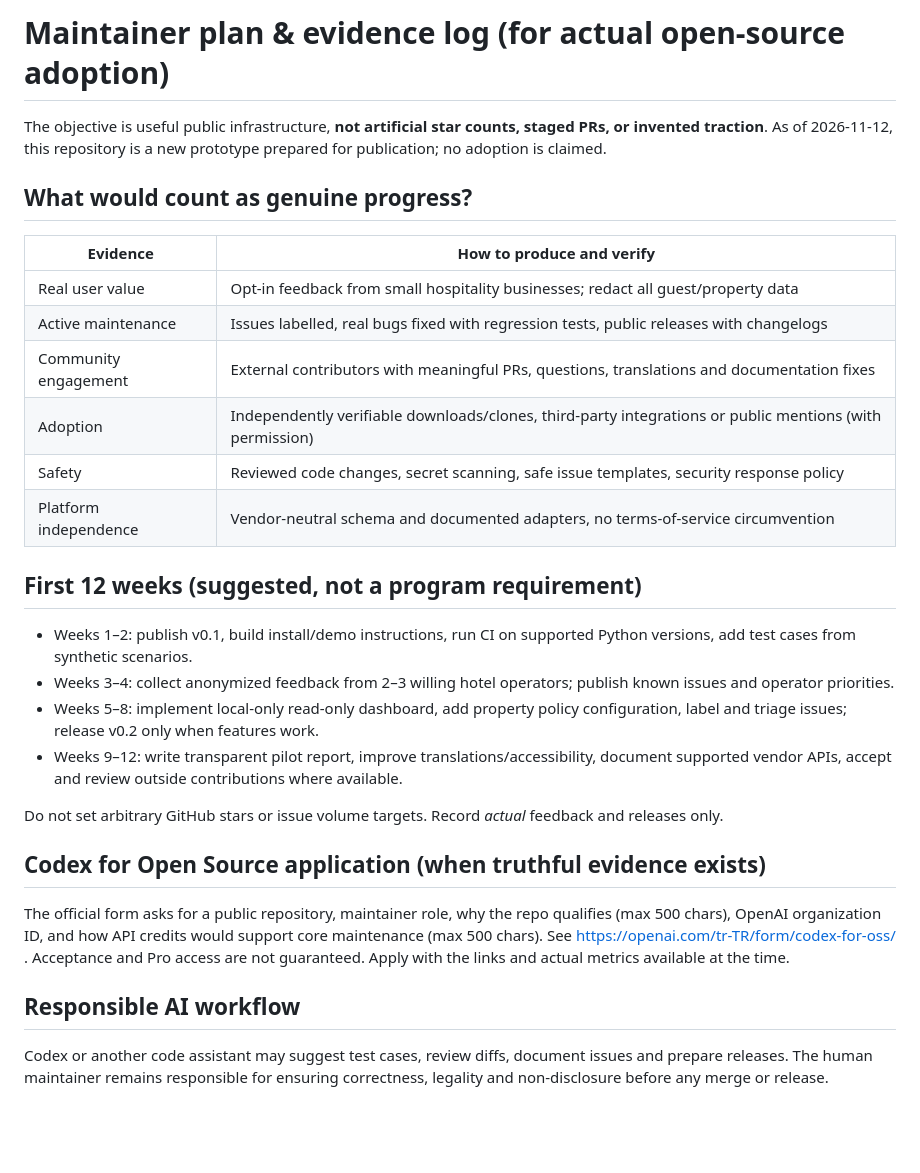
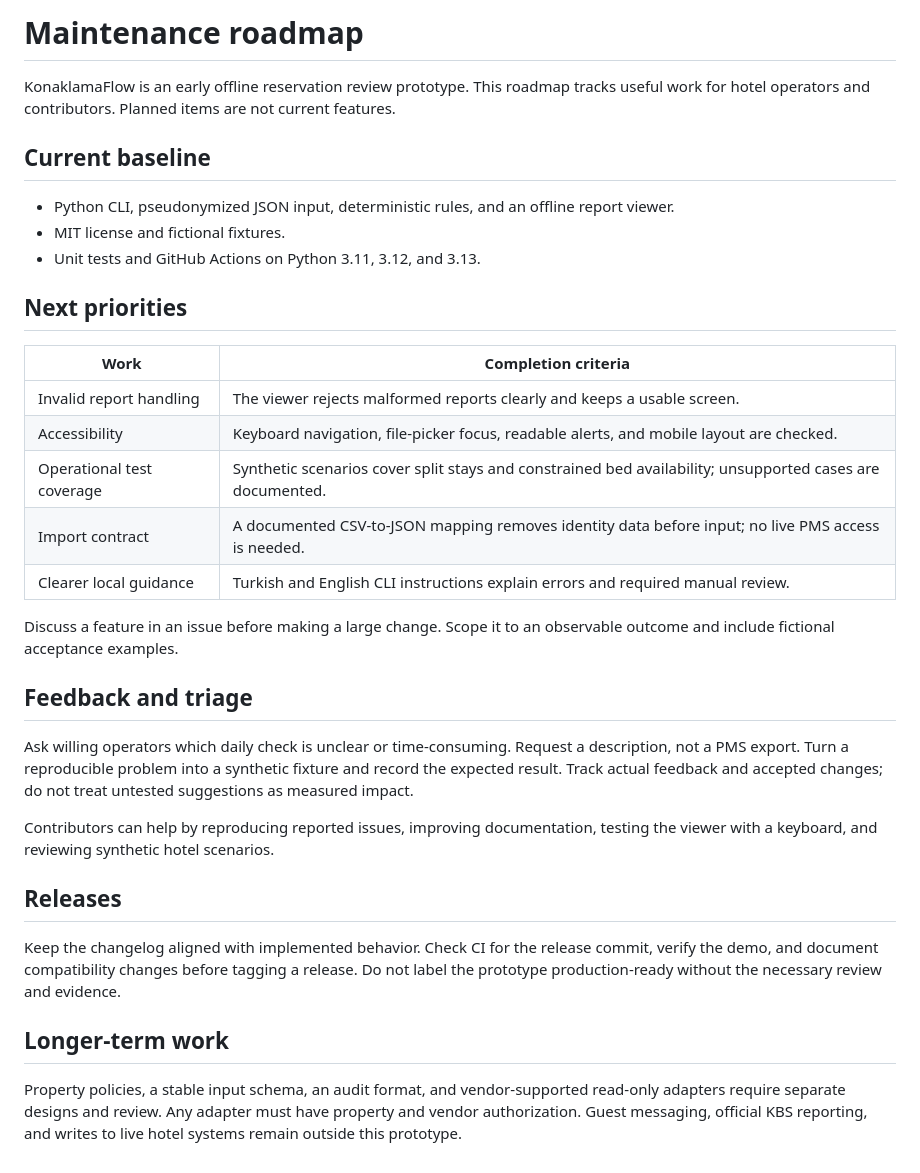
Before and after one commit to erenariel/konaklamaflow, a Markdown page: docs/MAINTAINER_PLAN.md, the part around the change. Drawn GitHub-style; blank space fills up the shorter version.

```diff
--- a/docs/MAINTAINER_PLAN.md
+++ b/docs/MAINTAINER_PLAN.md
@@ -1,31 +1,35 @@
-# Maintainer plan & evidence log (for actual open-source adoption)
+# Maintenance roadmap
 
-The objective is useful public infrastructure, **not artificial star counts, staged PRs, or invented traction**. As of 2026-11-12, this repository is a new prototype prepared for publication; no adoption is claimed.
+KonaklamaFlow is an early offline reservation review prototype. This roadmap tracks useful work for hotel operators and contributors. Planned items are not current features.
 
-## What would count as genuine progress?
+## Current baseline
 
-| Evidence | How to produce and verify |
-|---|---|
-| Real user value | Opt-in feedback from small hospitality businesses; redact all guest/property data |
-| Active maintenance | Issues labelled, real bugs fixed with regression tests, public releases with changelogs |
-| Community engagement | External contributors with meaningful PRs, questions, translations and documentation fixes |
-| Adoption | Independently verifiable downloads/clones, third-party integrations or public mentions (with permission) |
-| Safety | Reviewed code changes, secret scanning, safe issue templates, security response policy |
-| Platform independence | Vendor-neutral schema and documented adapters, no terms-of-service circumvention |
+- Python CLI, pseudonymized JSON input, deterministic rules, and an offline report viewer.
+- MIT license and fictional fixtures.
+- Unit tests and GitHub Actions on Python 3.11, 3.12, and 3.13.
 
-## First 12 weeks (suggested, **not a program requirement**)
+## Next priorities
 
-- Weeks 1–2: publish v0.1, build install/demo instructions, run CI on supported Python versions, add test cases from synthetic scenarios.
-- Weeks 3–4: collect anonymized feedback from 2–3 willing hotel operators; publish known issues and operator priorities.
-- Weeks 5–8: implement local-only read-only dashboard, add property policy configuration, label and triage issues; release v0.2 only when features work.
-- Weeks 9–12: write transparent pilot report, improve translations/accessibility, document supported vendor APIs, accept and review outside contributions where available.
+| Work | Completion criteria |
+| --- | --- |
+| Invalid report handling | The viewer rejects malformed reports clearly and keeps a usable screen. |
+| Accessibility | Keyboard navigation, file-picker focus, readable alerts, and mobile layout are checked. |
+| Operational test coverage | Synthetic scenarios cover split stays and constrained bed availability; unsupported cases are documented. |
+| Import contract | A documented CSV-to-JSON mapping removes identity data before input; no live PMS access is needed. |
+| Clearer local guidance | Turkish and English CLI instructions explain errors and required manual review. |
 
-Do not set arbitrary GitHub stars or issue volume targets. Record *actual* feedback and releases only.
+Discuss a feature in an issue before making a large change. Scope it to an observable outcome and include fictional acceptance examples.
 
-## Codex for Open Source application (when truthful evidence exists)
+## Feedback and triage
 
-The official form asks for a public repository, maintainer role, why the repo qualifies (max 500 chars), OpenAI organization ID, and how API credits would support core maintenance (max 500 chars). See https://openai.com/tr-TR/form/codex-for-oss/ . Acceptance and Pro access are not guaranteed. Apply with the links and actual metrics available at the time.
+Ask willing operators which daily check is unclear or time-consuming. Request a description, not a PMS export. Turn a reproducible problem into a synthetic fixture and record the expected result. Track actual feedback and accepted changes; do not treat untested suggestions as measured impact.
 
-## Responsible AI workflow
+Contributors can help by reproducing reported issues, improving documentation, testing the viewer with a keyboard, and reviewing synthetic hotel scenarios.
 
-Codex or another code assistant may suggest test cases, review diffs, document issues and prepare releases. The human maintainer remains responsible for ensuring correctness, legality and non-disclosure before any merge or release.
+## Releases
+
+Keep the changelog aligned with implemented behavior. Check CI for the release commit, verify the demo, and document compatibility changes before tagging a release. Do not label the prototype production-ready without the necessary review and evidence.
+
+## Longer-term work
+
+Property policies, a stable input schema, an audit format, and vendor-supported read-only adapters require separate designs and review. Any adapter must have property and vendor authorization. Guest messaging, official KBS reporting, and writes to live hotel systems remain outside this prototype.
```
Also changed, not shown: .github/ISSUE_TEMPLATE/bug_report.md (added, +13 -0 lines), .github/ISSUE_TEMPLATE/feature_request.md (added, +11 -0 lines), .github/pull_request_template.md (added, +10 -0 lines), CHANGELOG.md (+9 -0 lines), README.md (+10 -6 lines), docs/AI_WORKFLOWS.md (deleted, +0 -14 lines), docs/OSS_APPLICATION_STRATEGY_TR.md (deleted, +0 -55 lines), docs/TESTING.md (added, +45 -0 lines), docs/VALIDATION_TR.md (deleted, +0 -18 lines), docs/images/demo-report.png (added), 6 other files.
